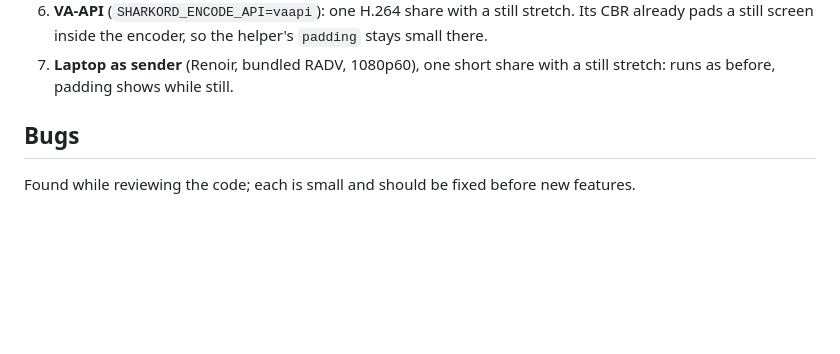
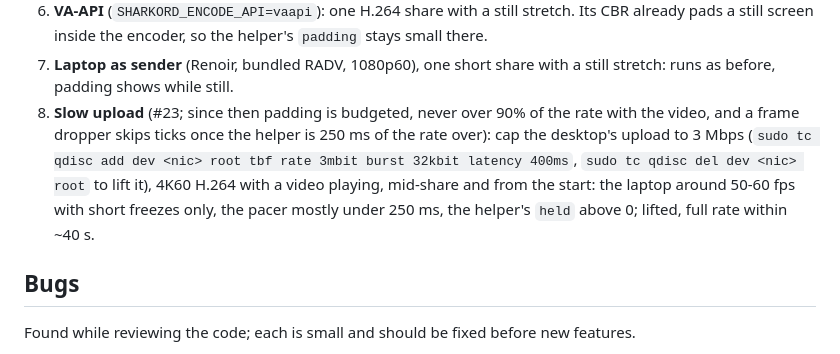
Before and after one commit to agrisci/sharkord-client, a Markdown page: ROADMAP.md, the part around the change. Rendered like a GitHub page; blank space fills up the shorter version.

Commit message:
ROADMAP: the slow-upload check for Linux

```diff
--- a/ROADMAP.md
+++ b/ROADMAP.md
@@ -48,6 +48,12 @@ pictures (motion) and checks the bitrate cut relative to the same content.
    pads a still screen inside the encoder, so the helper's `padding` stays small there.
 7. **Laptop as sender** (Renoir, bundled RADV, 1080p60), one short share with a still stretch: runs
    as before, padding shows while still.
+8. **Slow upload** (#23; since then padding is budgeted, never over 90% of the rate with the video,
+   and a frame dropper skips ticks once the helper is 250 ms of the rate over): cap the desktop's
+   upload to 3 Mbps (`sudo tc qdisc add dev <nic> root tbf rate 3mbit burst 32kbit latency 400ms`,
+   `sudo tc qdisc del dev <nic> root` to lift it), 4K60 H.264 with a video playing, mid-share and
+   from the start: the laptop around 50-60 fps with short freezes only, the pacer mostly under
+   250 ms, the helper's `held` above 0; lifted, full rate within ~40 s.
 
 ## Bugs
 
```
